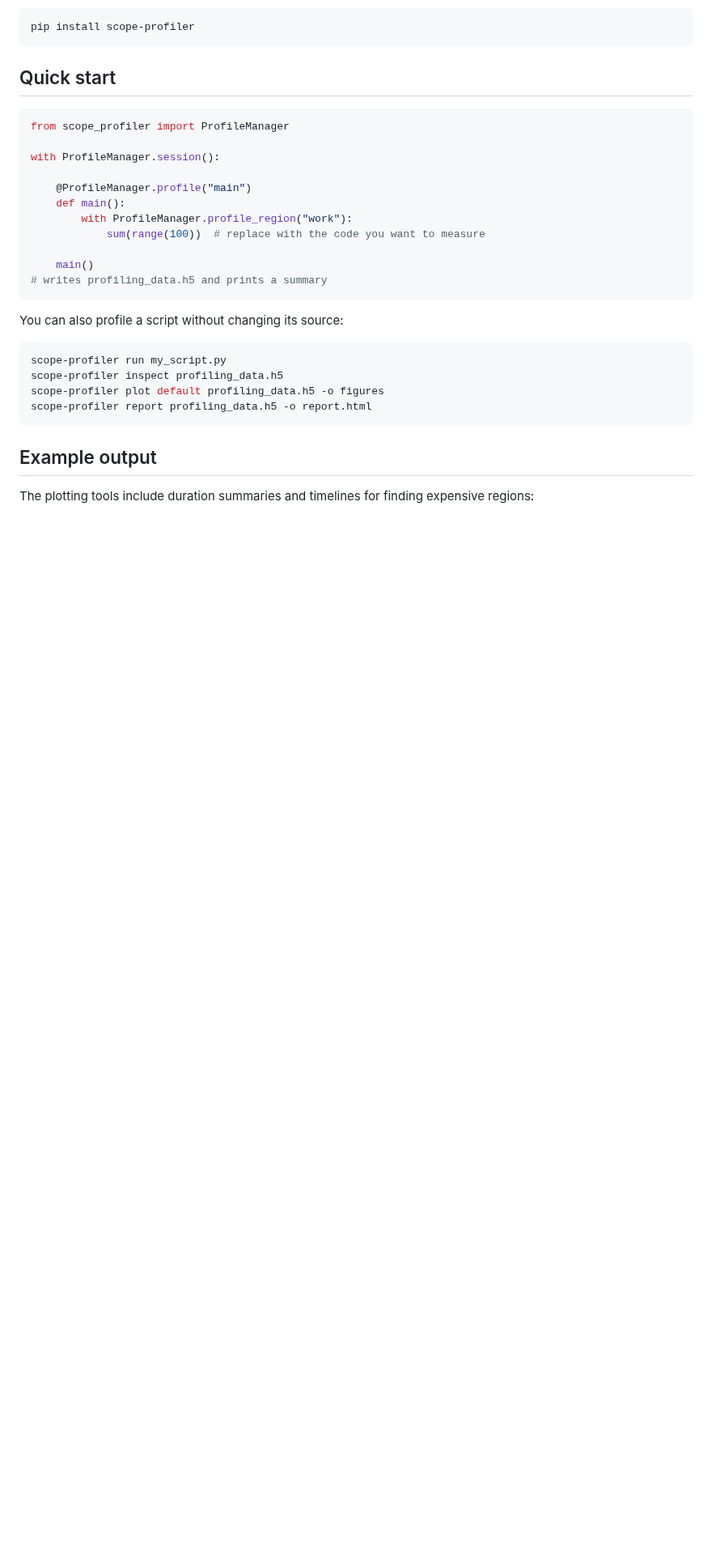
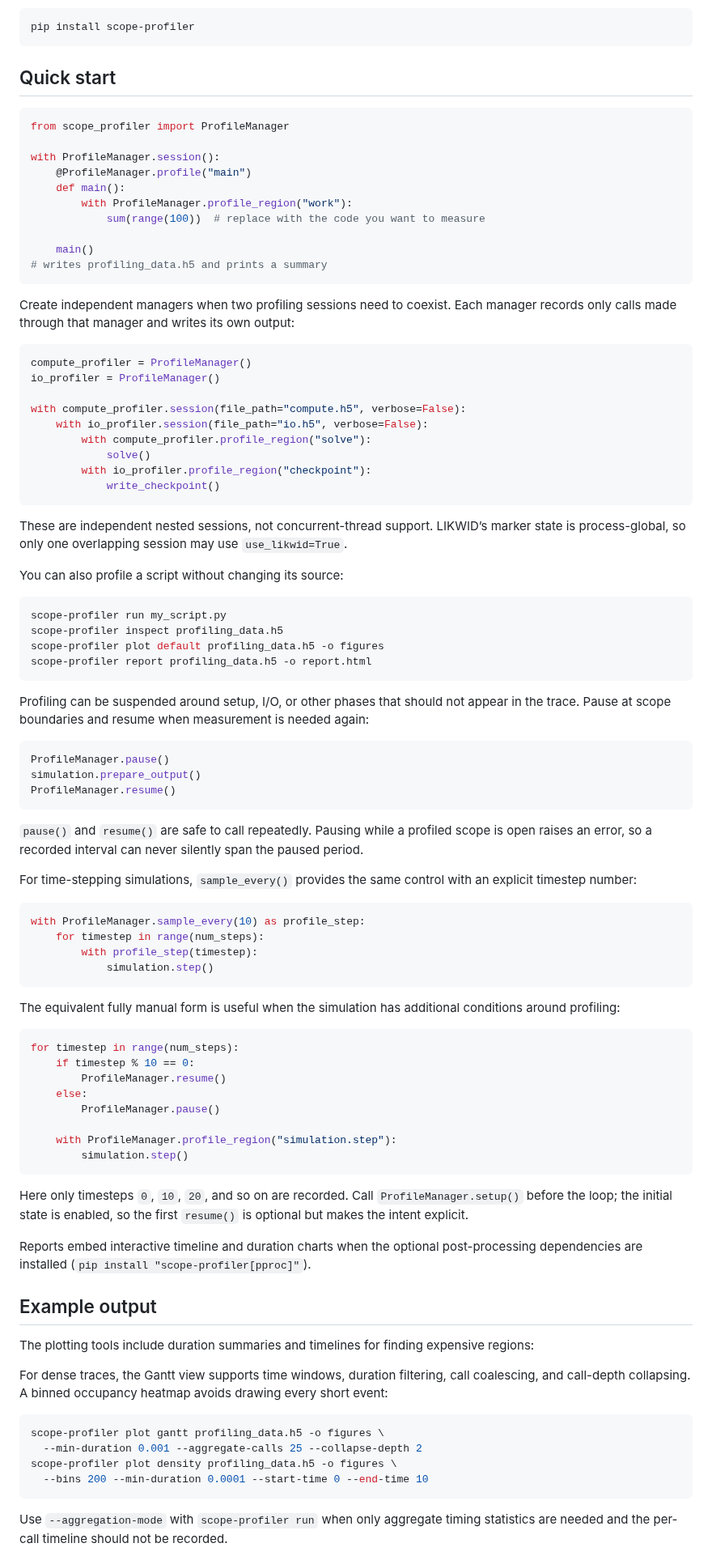
Before and after one commit to max-models/scope-profiler, a Markdown page: README.md, the part around one of its changes. Shown at 81% size. GitHub-like rendering; blank space fills up the shorter version.

````diff
--- a/README.md
+++ b/README.md
@@ -18,7 +18,6 @@ pip install scope-profiler
 from scope_profiler import ProfileManager
 
 with ProfileManager.session():
-
     @ProfileManager.profile("main")
     def main():
         with ProfileManager.profile_region("work"):
@@ -27,6 +26,26 @@ with ProfileManager.session():
     main()
 # writes profiling_data.h5 and prints a summary
 ```
+
+Create independent managers when two profiling sessions need to coexist.
+Each manager records only calls made through that manager and writes its
+own output:
+
+``` python
+compute_profiler = ProfileManager()
+io_profiler = ProfileManager()
+
+with compute_profiler.session(file_path="compute.h5", verbose=False):
+    with io_profiler.session(file_path="io.h5", verbose=False):
+        with compute_profiler.profile_region("solve"):
+            solve()
+        with io_profiler.profile_region("checkpoint"):
+            write_checkpoint()
+```
+
+These are independent nested sessions, not concurrent-thread support.
+LIKWID’s marker state is process-global, so only one overlapping session
+may use `use_likwid=True`.
 
 You can also profile a script without changing its source:
 
@@ -37,10 +56,71 @@ scope-profiler plot default profiling_data.h5 -o figures
 scope-profiler report profiling_data.h5 -o report.html
 ```
 
+Profiling can be suspended around setup, I/O, or other phases that
+should not appear in the trace. Pause at scope boundaries and resume
+when measurement is needed again:
+
+``` python
+ProfileManager.pause()
+simulation.prepare_output()
+ProfileManager.resume()
+```
+
+`pause()` and `resume()` are safe to call repeatedly. Pausing while a
+profiled scope is open raises an error, so a recorded interval can never
+silently span the paused period.
+
+For time-stepping simulations, `sample_every()` provides the same
+control with an explicit timestep number:
+
+``` python
+with ProfileManager.sample_every(10) as profile_step:
+    for timestep in range(num_steps):
+        with profile_step(timestep):
+            simulation.step()
+```
+
+The equivalent fully manual form is useful when the simulation has
+additional conditions around profiling:
+
+``` python
+for timestep in range(num_steps):
+    if timestep % 10 == 0:
+        ProfileManager.resume()
+    else:
+        ProfileManager.pause()
+
+    with ProfileManager.profile_region("simulation.step"):
+        simulation.step()
+```
+
+Here only timesteps `0`, `10`, `20`, and so on are recorded. Call
+`ProfileManager.setup()` before the loop; the initial state is enabled,
+so the first `resume()` is optional but makes the intent explicit.
+
+Reports embed interactive timeline and duration charts when the optional
+post-processing dependencies are installed
+(`pip install "scope-profiler[pproc]"`).
+
 ## Example output
 
 The plotting tools include duration summaries and timelines for finding
 expensive regions:
+
+For dense traces, the Gantt view supports time windows, duration
+filtering, call coalescing, and call-depth collapsing. A binned
+occupancy heatmap avoids drawing every short event:
+
+``` bash
+scope-profiler plot gantt profiling_data.h5 -o figures \
+  --min-duration 0.001 --aggregate-calls 25 --collapse-depth 2
+scope-profiler plot density profiling_data.h5 -o figures \
+  --bins 200 --min-duration 0.0001 --start-time 0 --end-time 10
+```
+
+Use `--aggregation-mode` with `scope-profiler run` when only aggregate
+timing statistics are needed and the per-call timeline should not be
+recorded.
 
 ![Duration
 summary](https://raw.githubusercontent.com/max-models/scope-profiler/refs/heads/devel/figures/durations_plot.png)
````
Also changed, not shown: other parts of README.md (+26 -0 lines), CHANGELOG.md (+6 -0 lines), figures/benchmark_overhead.png, figures/durations_plot.png, figures/flame_plot.png, figures/gantt_plot.png, 11 other files.
